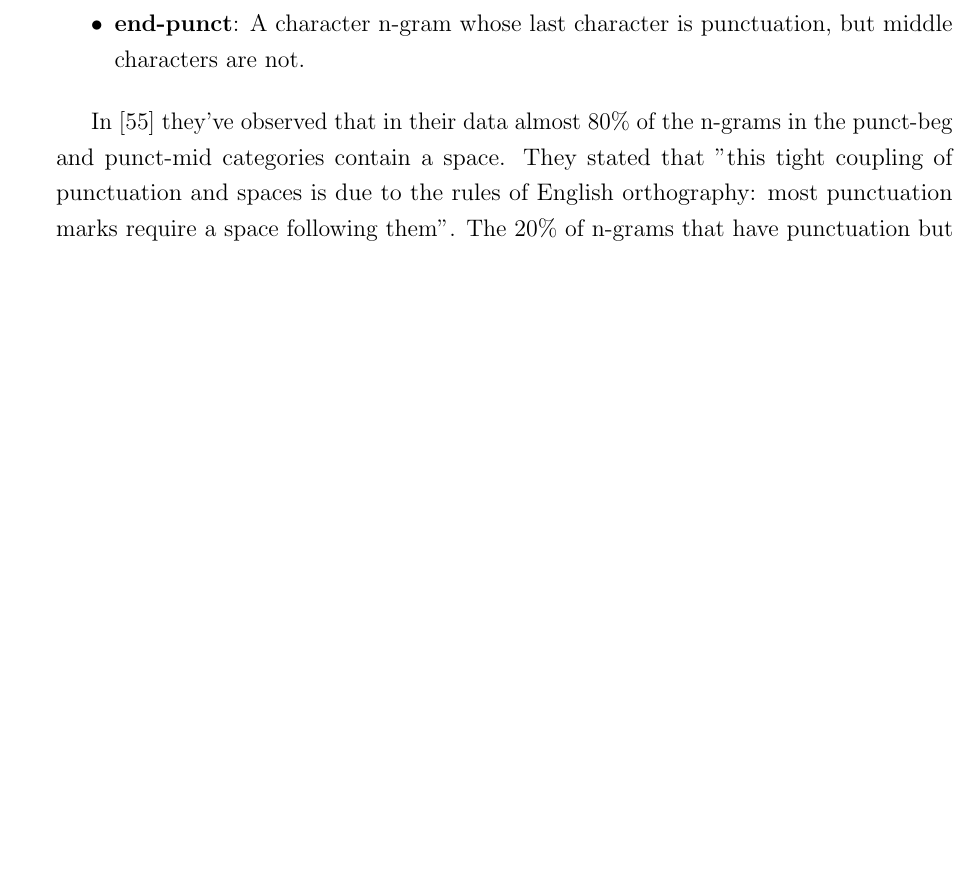
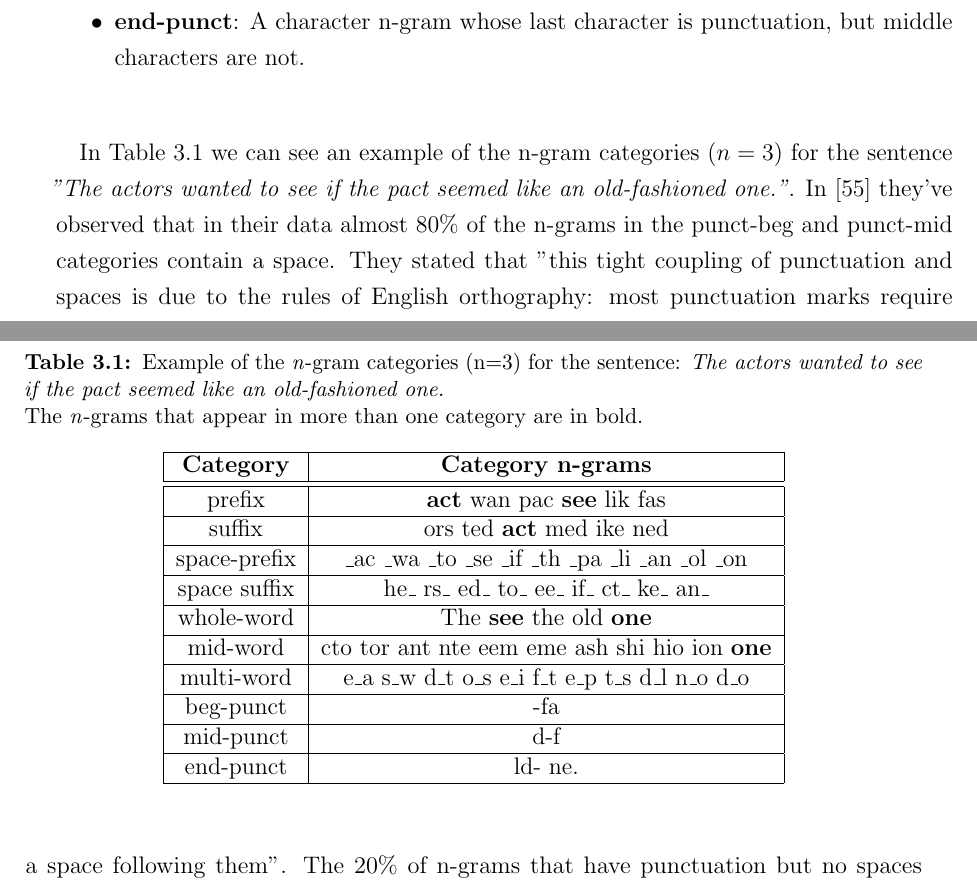
Before and after one commit to GabrieleCalarota/AAThesis, a LaTeX thesis (calarota_gabriele_tesi.tex, which reads 13NLP.tex): part of page 27 of 94 before the commit and two parts of pages 27 and 28 of 94 after it, the two joined at a grey line, cut so that both start at the same text, the shorter picture padded with empty space. The pictures show the PDF file calarota_gabriele_tesi.pdf that the author committed with the source.

Commit message:
added examples ngrams

```diff
--- a/13NLP.tex
+++ b/13NLP.tex
@@ -63,6 +63,35 @@ The main stylistic choices that character n-grams can capture are the author’s
 	\item \textbf{end-punct}: A character n-gram whose last character is punctuation, but middle characters are not.
 \end{itemize}
 
+\begin{table}[h!]
+	\begin{center}
+		\caption[Example of the \textit{n}-gram categories (n=3)]{Example of the \textit{n}-gram categories (n=3) for the sentence: \textit{The actors wanted to see if the pact seemed like an old-fashioned one.} \\
+			The \textit{n}-grams that appear in more than one category are in bold.}
+		\label{tab:examplesngram}
+		%\resizebox{\linewidth}{!}{  %
+		\begin{tabular}{|c | c |}
+			\hline
+			\textbf{Category} & \textbf{Category n-grams} \\
+			\hline \hline
+			prefix & \textbf{act} wan pac \textbf{see} lik fas \\ \hline
+			suffix & ors ted \textbf{act} med ike ned \\ \hline
+			space-prefix & \_ac \_wa \_to \_se \_if \_th \_pa \_li \_an \_ol \_on \\ \hline
+			space suffix & he\_ rs\_ ed\_ to\_ ee\_ if\_ ct\_ ke\_ an\_ \\ \hline
+			whole-word & The \textbf{see} the old \textbf{one} \\ \hline
+			mid-word & cto tor ant nte eem eme ash shi hio ion \textbf{one} \\ \hline
+			multi-word & e\_a s\_w d\_t o\_s e\_i f\_t e\_p t\_s d\_l n\_o d\_o \\ \hline
+			beg-punct & -fa \\ \hline
+			mid-punct & d-f \\ \hline
+			end-punct & ld- ne. \\ \hline
+			%\bottomrule
+		\end{tabular}
+		%}
+	\end{center}
+\end{table}
+
+
+\paragraph{}
+In \autoref{tab:examplesngram} we can see an example of the n-gram categories ($ n = 3 $) for the sentence \textit{"The actors wanted to see if the pact seemed like an old-fashioned one."}.
 In \cite{sapkota2015not} they've observed that in their data almost 80\% of the n-grams in the punct-beg and punct-mid categories contain a space. They stated that "this tight coupling of punctuation and spaces is due to the rules of English orthography: most punctuation marks require a space following them". The 20\% of n-grams that have punctuation but no spaces correspond mostly to the exceptions to this rule: quotation marks, mid-word hyphens, etc.
 They've conducted an experiment on RCV1 dataset both the \textit{CCAT\_10 split} and the \textit{CCAT\_50 split}. They've also used the Guardian dataset as a cross-domain authorship attribution experiment. In their work they stated that for the single-domain the top four categories for authorship attribution are: \textit{prefix}, \textit{suffix}, \textit{space-prefix} and \textit{mid-word}. On the other hand, for cross-domain authorship attribution the top four categories have been proven to be: \textit{prefix}, \textit{space-prefix}, \textit{beg-punct} and \textit{mid-punct}.
 For both single-domain and cross-domain authorship attribution, \textit{prefix} and \textit{space-prefix} are strong features, and are generally better than the \textit{suffix} features, perhaps because authors have more control over prefixes in English,
```
Also changed, not shown: calarota_gabriele_tesi.pdf.
